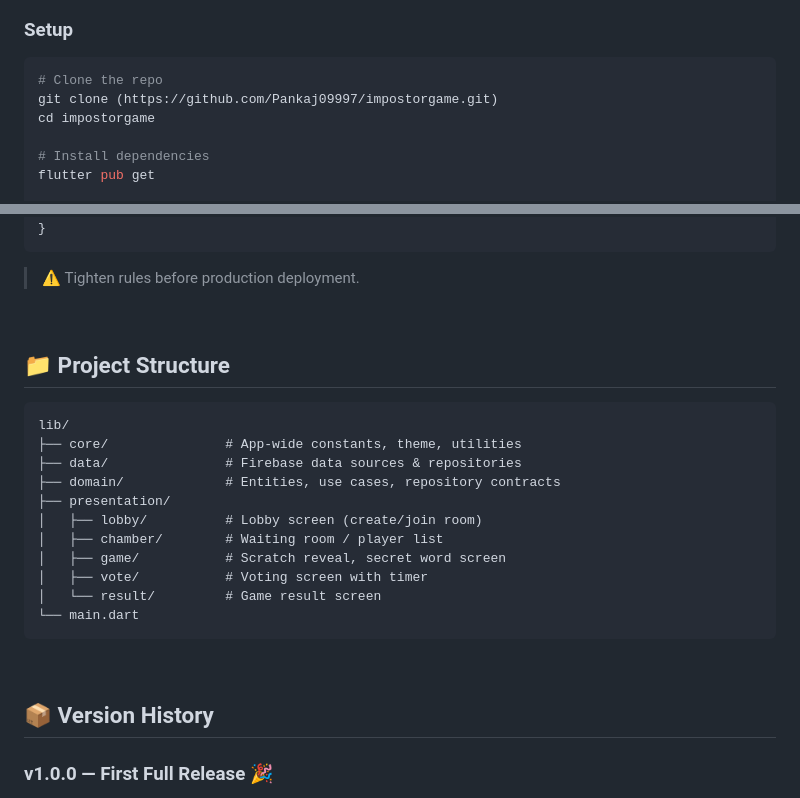
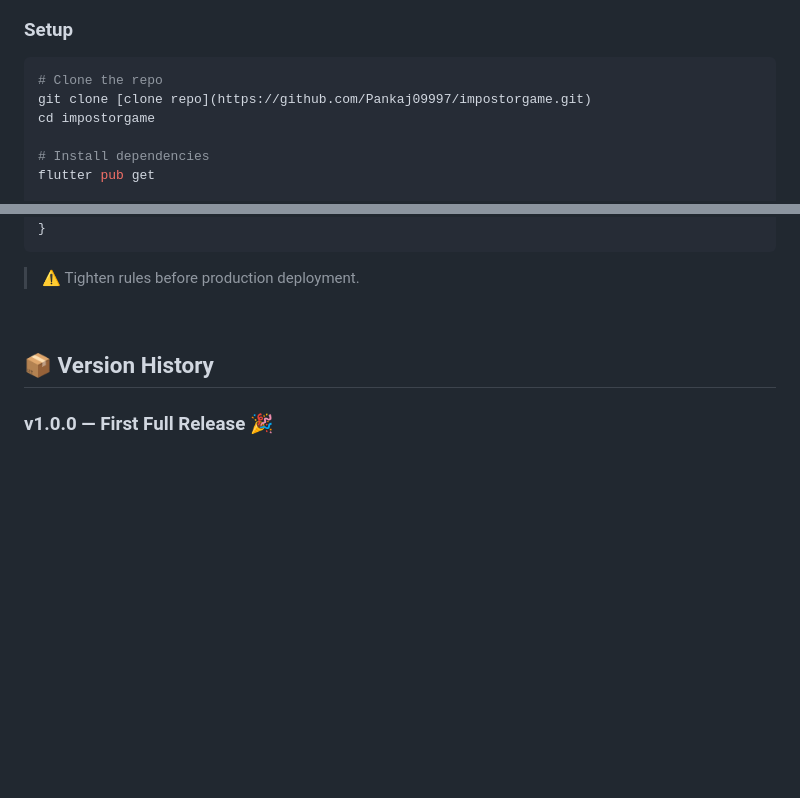
Before and after one commit to Pankaj09997/Impostor-Game, a Markdown page: README.md, 2 parts joined by grey strips. Rendered like a GitHub page; blank space fills up the shorter version.

Commit message:
Fix clone command and clean up README
Updated clone command format and removed project structure section.

````diff
--- a/README.md
+++ b/README.md
@@ -66,7 +66,7 @@
 
 ```bash
 # Clone the repo
-git clone (https://github.com/Pankaj09997/impostorgame.git)
+git clone [clone repo](https://github.com/Pankaj09997/impostorgame.git)
 cd impostorgame
 
 # Install dependencies
@@ -96,23 +96,6 @@ flutter run
 
 <br/>
 
-## 📁 Project Structure
-
-```
-lib/
-├── core/               # App-wide constants, theme, utilities
-├── data/               # Firebase data sources & repositories
-├── domain/             # Entities, use cases, repository contracts
-├── presentation/
-│   ├── lobby/          # Lobby screen (create/join room)
-│   ├── chamber/        # Waiting room / player list
-│   ├── game/           # Scratch reveal, secret word screen
-│   ├── vote/           # Voting screen with timer
-│   └── result/         # Game result screen
-└── main.dart
-```
-
-<br/>
 
 ## 📦 Version History
 
````
